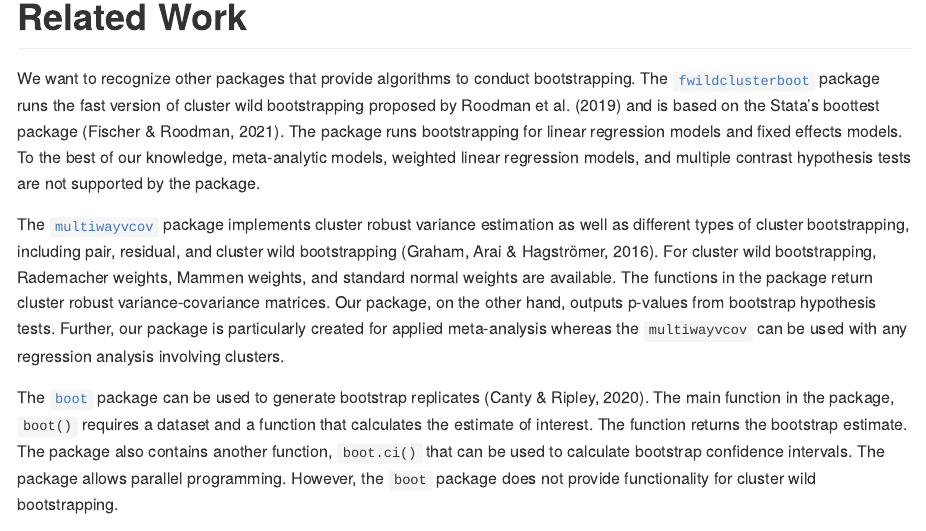
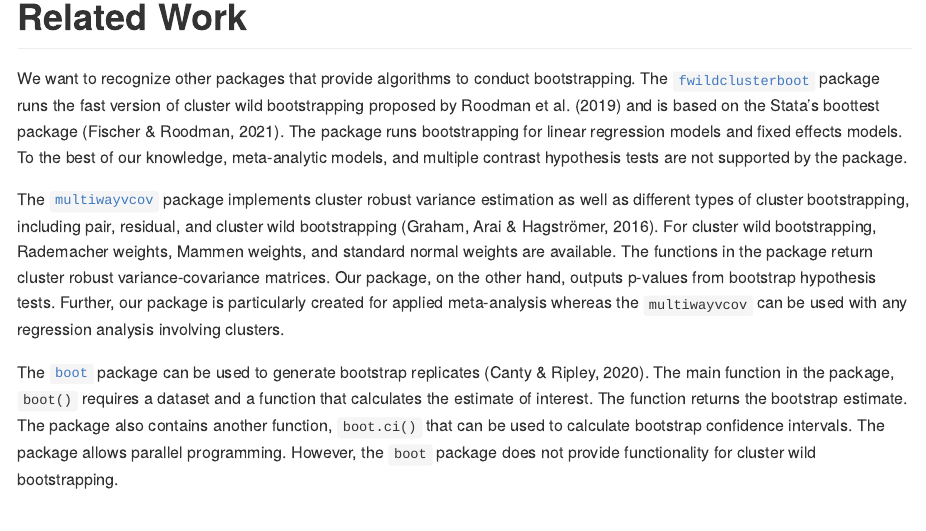
Before and after one commit to meghapsimatrix/wildmeta, an R Markdown document (README.Rmd): the page in a window 1100 px wide, from 1650 px down. The pictures show the output file README.md that the author committed with the source, drawn offline in the style of GitHub; badge pictures from the web are left out.

Commit message:
edit site

```diff
--- a/README.Rmd
+++ b/README.Rmd
@@ -71,7 +71,7 @@ Wald_test_cwb(full_model = full_model,
 
 # Related Work
 
-We want to recognize other packages that provide algorithms to conduct bootstrapping. The [`fwildclusterboot`](https://s3alfisc.github.io/fwildclusterboot/index.html) package runs the fast version of cluster wild bootstrapping proposed by Roodman et al. (2019) and is based on the Stata's boottest package (Fischer & Roodman, 2021). The package runs bootstrapping for linear regression models and fixed effects models. To the best of our knowledge, meta-analytic models, weighted linear regression models, and multiple contrast hypothesis tests are not supported by the package.
+We want to recognize other packages that provide algorithms to conduct bootstrapping. The [`fwildclusterboot`](https://s3alfisc.github.io/fwildclusterboot/index.html) package runs the fast version of cluster wild bootstrapping proposed by Roodman et al. (2019) and is based on the Stata's boottest package (Fischer & Roodman, 2021). The package runs bootstrapping for linear regression models and fixed effects models. To the best of our knowledge, meta-analytic models, and multiple contrast hypothesis tests are not supported by the package.
 
 The [`multiwayvcov`](https://CRAN.R-project.org/package=multiwayvcov) package implements cluster robust variance estimation as well as different types of cluster bootstrapping, including pair, residual, and cluster wild bootstrapping (Graham, Arai & Hagströmer, 2016). For cluster wild bootstrapping, Rademacher weights, Mammen weights, and standard normal weights are available. The functions in the package return cluster robust variance-covariance matrices. Our package, on the other hand, outputs p-values from bootstrap hypothesis tests. Further, our package is particularly created for applied meta-analysis whereas the `multiwayvcov` can be used with any regression analysis involving clusters.
 
```
Also changed, not shown: README.md, 1 other file.
